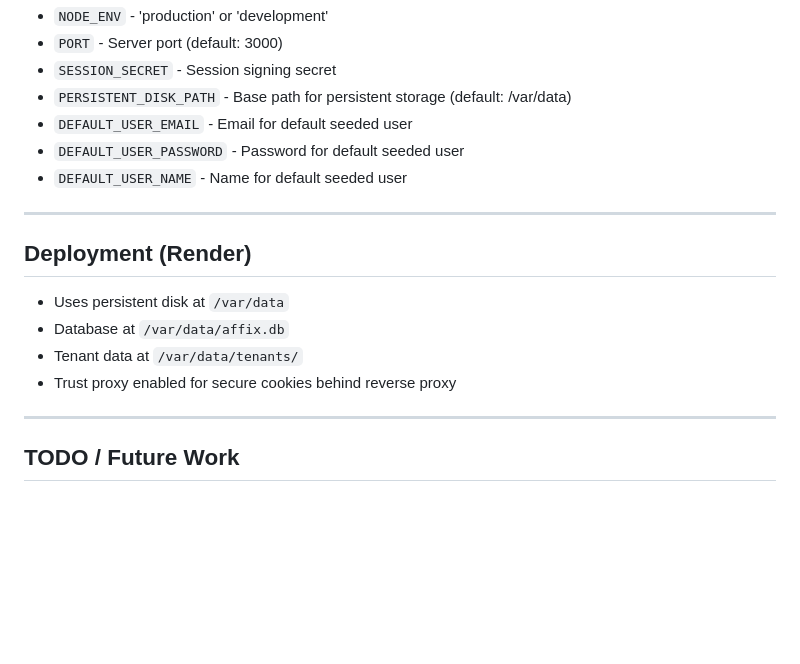
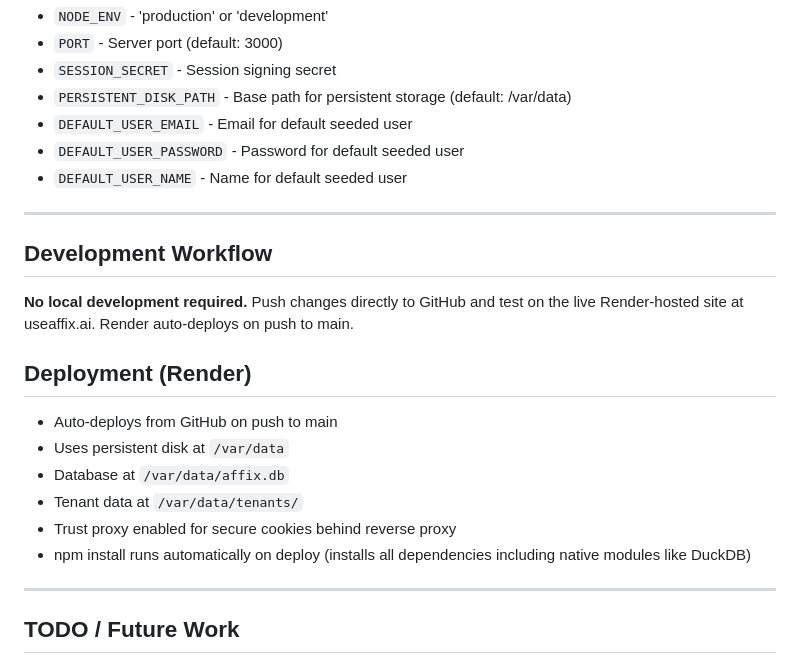
Before and after one commit to davidmodfyi/useaffix.ai, a Markdown page: CLAUDE.md, the part around the change. Drawn GitHub-style; blank space fills up the shorter version.

Commit message:
Update CLAUDE.md: no local dev, push to GitHub and test on Render
Co-Authored-By: Claude Opus 4.5 <noreply@anthropic.com>

```diff
--- a/CLAUDE.md
+++ b/CLAUDE.md
@@ -195,12 +195,18 @@ class DataSource {
 
 ---
 
+## Development Workflow
+
+**No local development required.** Push changes directly to GitHub and test on the live Render-hosted site at useaffix.ai. Render auto-deploys on push to main.
+
 ## Deployment (Render)
 
+- Auto-deploys from GitHub on push to main
 - Uses persistent disk at `/var/data`
 - Database at `/var/data/affix.db`
 - Tenant data at `/var/data/tenants/`
 - Trust proxy enabled for secure cookies behind reverse proxy
+- npm install runs automatically on deploy (installs all dependencies including native modules like DuckDB)
 
 ---
 
```
